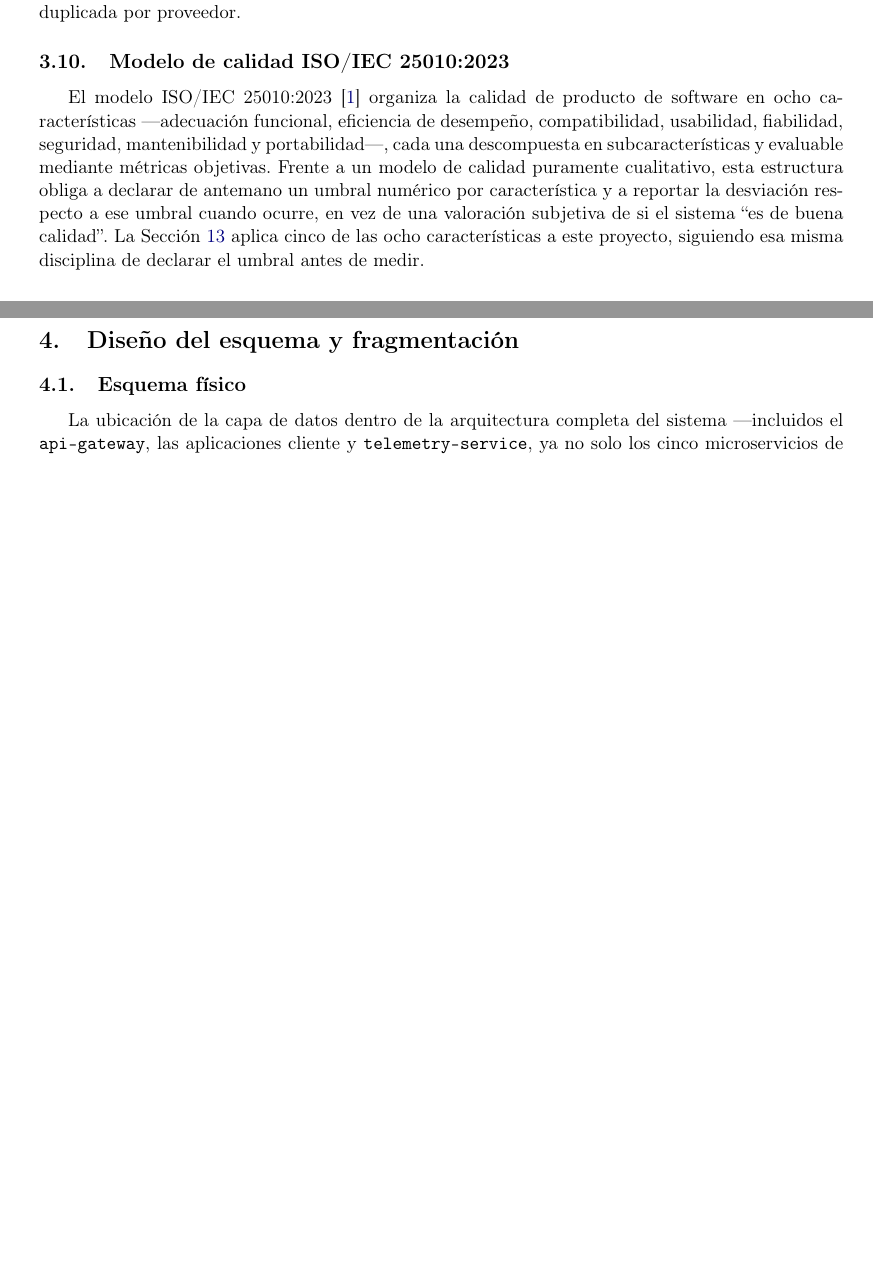
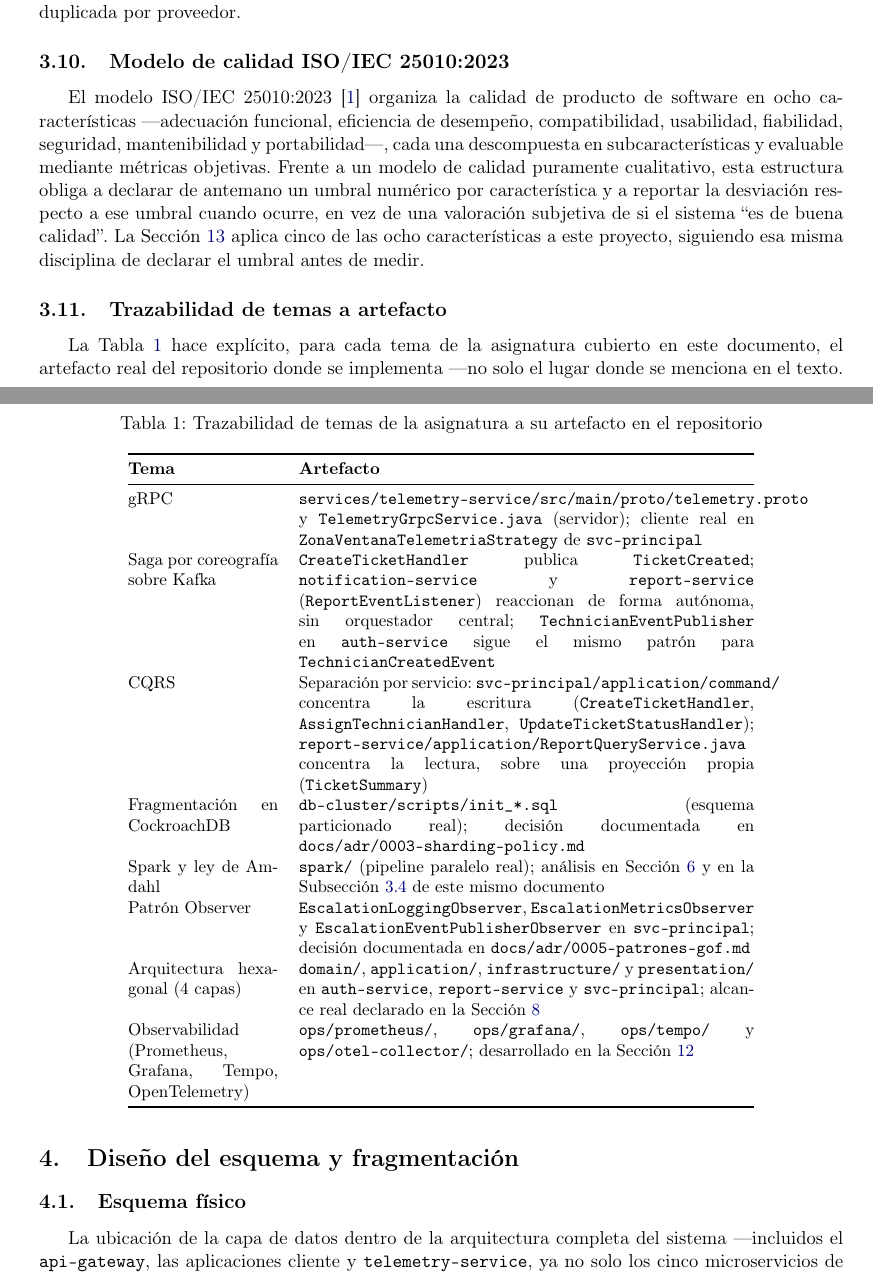
Before and after one commit to carlospatroner-boop/PFC-SOPORTE-ISP, a LaTeX paper (docs/latex/main.tex, which reads docs/latex/secciones/fundamento_teorico.tex): two parts of pages 10 and 11 of 51, joined at a grey line, cut so that both start at the same text, the shorter picture padded with empty space. Compiled offline with pdfLaTeX.

Commit message:
docs(informe): agrega tabla de trazabilidad de temas de la asignatura a su artefacto

```diff
--- a/docs/latex/secciones/fundamento_teorico.tex
+++ b/docs/latex/secciones/fundamento_teorico.tex
@@ -190,3 +191,55 @@ característica y a reportar la desviación respecto a ese umbral cuando ocurre,
 valoración subjetiva de si el sistema ``es de buena calidad''. La Sección~\ref{sec:iso25010}
 aplica cinco de las ocho características a este proyecto, siguiendo esa misma disciplina de
 declarar el umbral antes de medir.
+
+\subsection{Trazabilidad de temas a artefacto}
+\label{sec:trazabilidad-temas}
+
+La Tabla~\ref{tab:trazabilidad-temas} hace explícito, para cada tema de la asignatura cubierto en
+este documento, el artefacto real del repositorio donde se implementa —no solo el lugar donde se
+menciona en el texto.
+
+\begin{table}[H]
+\centering
+\caption{Trazabilidad de temas de la asignatura a su artefacto en el repositorio}
+\label{tab:trazabilidad-temas}
+\small
+\begin{tabular}{@{}p{3.1cm}p{9.4cm}@{}}
+\toprule
+\textbf{Tema} & \textbf{Artefacto} \\
+\midrule
+gRPC &
+  \texttt{services/telemetry-service/src/main/proto/telemetry.proto} y
+  \texttt{TelemetryGrpcService.java} (servidor); cliente real en
+  \texttt{ZonaVentanaTelemetriaStrategy} de \texttt{svc-principal} \\
+Saga por coreografía sobre Kafka &
+  \texttt{CreateTicketHandler} publica \texttt{TicketCreated}; \texttt{notification-service} y
+  \texttt{report-service} (\texttt{ReportEventListener}) reaccionan de forma autónoma, sin
+  orquestador central; \texttt{TechnicianEventPublisher} en \texttt{auth-service} sigue el mismo
+  patrón para \texttt{TechnicianCreatedEvent} \\
+CQRS &
+  Separación por servicio: \texttt{svc-principal/application/command/} concentra la escritura
+  (\texttt{CreateTicketHandler}, \texttt{AssignTechnicianHandler},
+  \texttt{UpdateTicketStatusHandler}); \texttt{report-service/application/ReportQueryService.java}
+  concentra la lectura, sobre una proyección propia (\texttt{TicketSummary}) \\
+Fragmentación en CockroachDB &
+  \texttt{db-cluster/scripts/init\_*.sql} (esquema particionado real); decisión documentada en
+  \texttt{docs/adr/0003-sharding-policy.md} \\
+Spark y ley de Amdahl &
+  \texttt{spark/} (pipeline paralelo real); análisis en
+  Sección~\ref{sec:pipeline-paralelo} y en la Subsección~\ref{sec:fundamento-modelo-paralelo} de
+  este mismo documento \\
+Patrón Observer &
+  \texttt{EscalationLoggingObserver}, \texttt{EscalationMetricsObserver} y
+  \texttt{EscalationEventPublisherObserver} en \texttt{svc-principal}; decisión documentada en
+  \texttt{docs/adr/0005-patrones-gof.md} \\
+Arquitectura hexagonal (4 capas) &
+  \texttt{domain/}, \texttt{application/}, \texttt{infrastructure/} y \texttt{presentation/} en
+  \texttt{auth-service}, \texttt{report-service} y \texttt{svc-principal}; alcance real declarado
+  en la Sección~\ref{sec:arquitectura-e4} \\
+Observabilidad (Prometheus, Grafana, Tempo, OpenTelemetry) &
+  \texttt{ops/prometheus/}, \texttt{ops/grafana/}, \texttt{ops/tempo/} y
+  \texttt{ops/otel-collector/}; desarrollado en la Sección~\ref{sec:observabilidad} \\
+\bottomrule
+\end{tabular}
+\end{table}
```
Also changed, not shown: docs/latex/secciones/fundamento_teorico.tex (1 more changed lines).
